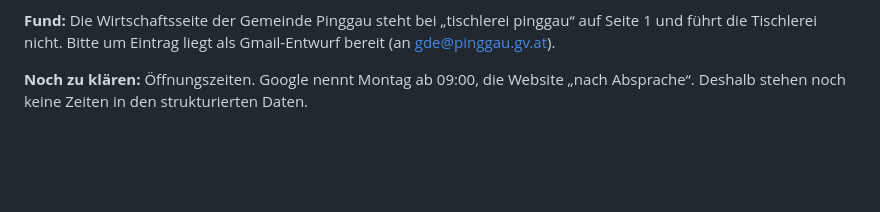
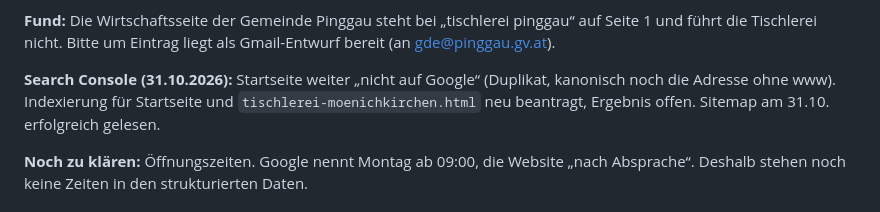
Before and after one commit to niklasochenbauer-svg/Tischlerei-Gottfried-Ochenbauer, a Markdown page: SEO-CHECKLISTE.md, the part around the change. Rendered like a GitHub page; blank space fills up the shorter version.

Commit message:
SEO-Checkliste: Stand Search Console 31.10.
Co-Authored-By: Claude Opus 5.5 <noreply@anthropic.com>

```diff
--- a/SEO-CHECKLISTE.md
+++ b/SEO-CHECKLISTE.md
@@ -51,6 +51,8 @@ Stand: 29.10.2026. Recherche: Google- und Bing-Suche nach „Tischlerei Pinggau
 - Sitemap aktualisiert.
 
 **Fund:** Die Wirtschaftsseite der Gemeinde Pinggau steht bei „tischlerei pinggau“ auf Seite 1 und führt die Tischlerei nicht. Bitte um Eintrag liegt als Gmail-Entwurf bereit (an gde@pinggau.gv.at).
+
+**Search Console (31.10.2026):** Startseite weiter „nicht auf Google“ (Duplikat, kanonisch noch die Adresse ohne www). Indexierung für Startseite und `tischlerei-moenichkirchen.html` neu beantragt, Ergebnis offen. Sitemap am 31.10. erfolgreich gelesen.
 
 **Noch zu klären:** Öffnungszeiten. Google nennt Montag ab 09:00, die Website „nach Absprache“. Deshalb stehen noch keine Zeiten in den strukturierten Daten.
 
```
